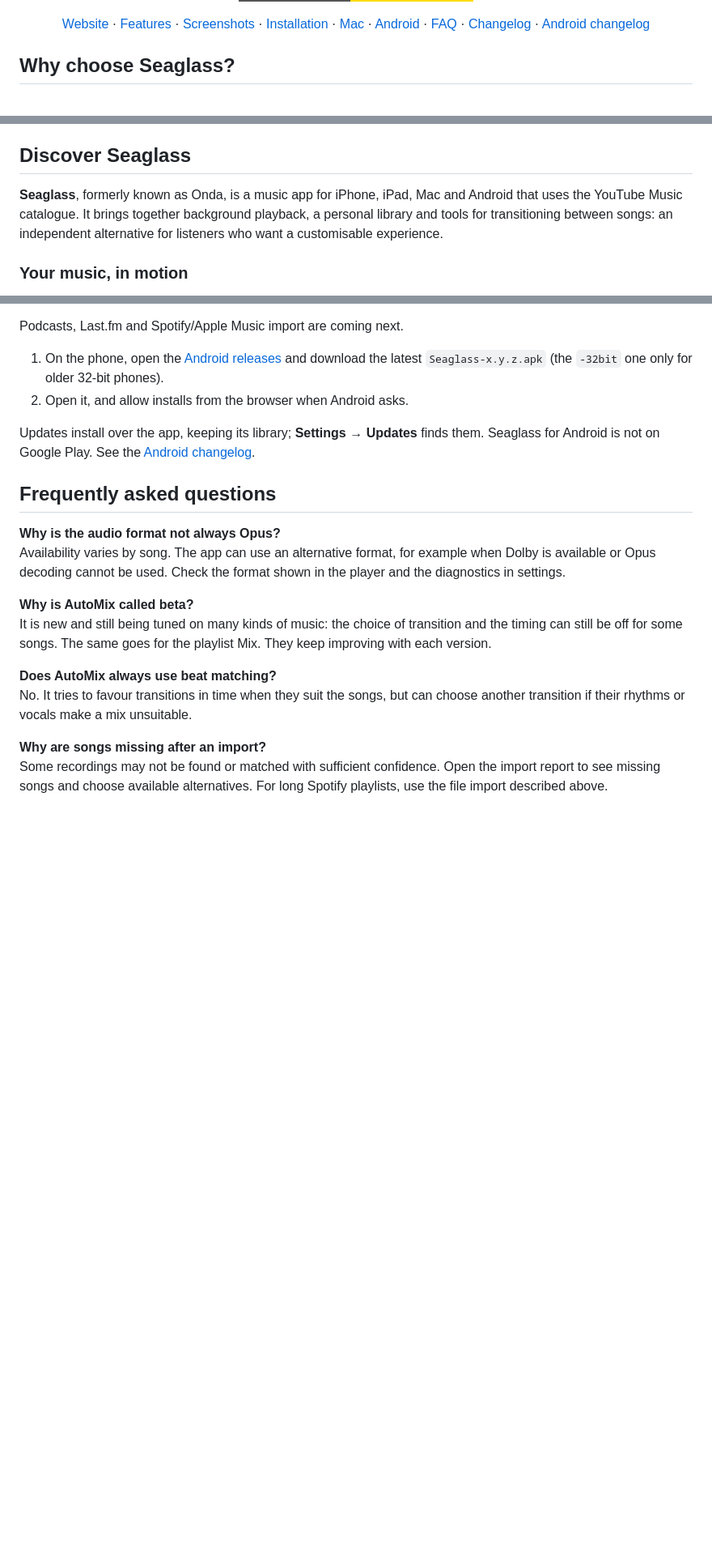
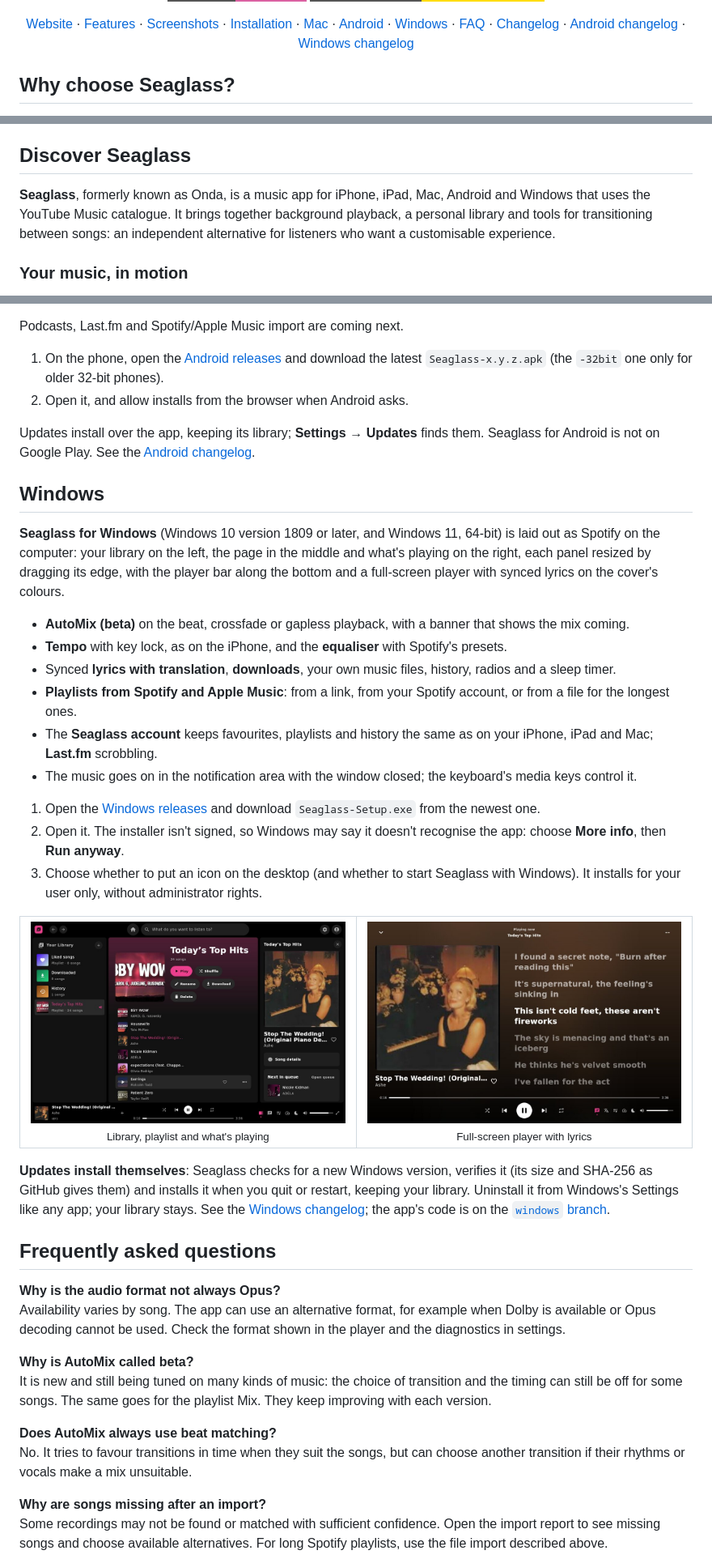
Before and after one commit to Foglio24/onda, a Markdown page: README.md, 3 parts joined by grey strips. Shown at 81% size. Drawn GitHub-style; pictures changed too: docs/screenshots/windows/home.jpg (added), docs/screenshots/windows/player.jpg (added); badges without logos; blank space fills up the shorter version.

```diff
--- a/README.md
+++ b/README.md
@@ -20,8 +21,8 @@ A hands-on music player for iPhone, iPad, <strong>Mac</strong> and Android, buil
 
 <p align="center">
   <a href="https://seaglass.mystudioappweb.com">Website</a> · <a href="#discover-seaglass">Features</a> · <a href="#screenshots">Screenshots</a> ·
-  <a href="#installation">Installation</a> · <a href="#mac">Mac</a> · <a href="#android">Android</a> · <a href="#frequently-asked-questions">FAQ</a> ·
-  <a href="CHANGELOG.md">Changelog</a> · <a href="android/CHANGELOG.md">Android changelog</a>
+  <a href="#installation">Installation</a> · <a href="#mac">Mac</a> · <a href="#android">Android</a> · <a href="#windows">Windows</a> · <a href="#frequently-asked-questions">FAQ</a> ·
+  <a href="CHANGELOG.md">Changelog</a> · <a href="android/CHANGELOG.md">Android changelog</a> · <a href="https://github.com/Foglio24/onda/blob/windows/windows/CHANGELOG.md">Windows changelog</a>
 </p>
 
 ## Why choose Seaglass?
@@ -37,7 +38,7 @@ Your choice is about the listening experience: more control over transitions, te
 
 ## Discover Seaglass
 
-**Seaglass**, formerly known as Onda, is a music app for iPhone, iPad, Mac and Android that uses the YouTube Music catalogue. It brings together background playback, a personal library and tools for transitioning between songs: an independent alternative for listeners who want a customisable experience.
+**Seaglass**, formerly known as Onda, is a music app for iPhone, iPad, Mac, Android and Windows that uses the YouTube Music catalogue. It brings together background playback, a personal library and tools for transitioning between songs: an independent alternative for listeners who want a customisable experience.
 
 ### Your music, in motion
 
@@ -175,6 +176,30 @@ Podcasts, Last.fm and Spotify/Apple Music import are coming next.
 
 Updates install over the app, keeping its library; **Settings → Updates** finds them. Seaglass for Android is not on Google Play. See the [Android changelog](android/CHANGELOG.md).
 
+## Windows
+
+**Seaglass for Windows** (Windows 10 version 1809 or later, and Windows 11, 64-bit) is laid out as Spotify on the computer: your library on the left, the page in the middle and what's playing on the right, each panel resized by dragging its edge, with the player bar along the bottom and a full-screen player with synced lyrics on the cover's colours.
+
+- **AutoMix (beta)** on the beat, crossfade or gapless playback, with a banner that shows the mix coming.
+- **Tempo** with key lock, as on the iPhone, and the **equaliser** with Spotify's presets.
+- Synced **lyrics with translation**, **downloads**, your own music files, history, radios and a sleep timer.
+- **Playlists from Spotify and Apple Music**: from a link, from your Spotify account, or from a file for the longest ones.
+- The **Seaglass account** keeps favourites, playlists and history the same as on your iPhone, iPad and Mac; **Last.fm** scrobbling.
+- The music goes on in the notification area with the window closed; the keyboard's media keys control it.
+
+1. Open the [Windows releases](https://github.com/Foglio24/onda/releases?q=windows-v&expanded=true) and download `Seaglass-Setup.exe` from the newest one.
+2. Open it. The installer isn't signed, so Windows may say it doesn't recognise the app: choose **More info**, then **Run anyway**.
+3. Choose whether to put an icon on the desktop (and whether to start Seaglass with Windows). It installs for your user only, without administrator rights.
+
+<table>
+  <tr>
+    <td align="center"><img src="docs/screenshots/windows/home.jpg" width="420" alt="A playlist and what's playing on Windows"><br><sub>Library, playlist and what's playing</sub></td>
+    <td align="center"><img src="docs/screenshots/windows/player.jpg" width="420" alt="The full-screen player with synced lyrics on Windows"><br><sub>Full-screen player with lyrics</sub></td>
+  </tr>
+</table>
+
+**Updates install themselves**: Seaglass checks for a new Windows version, verifies it (its size and SHA-256 as GitHub gives them) and installs it when you quit or restart, keeping your library. Uninstall it from Windows's Settings like any app; your library stays. See the [Windows changelog](https://github.com/Foglio24/onda/blob/windows/windows/CHANGELOG.md); the app's code is on the [`windows` branch](https://github.com/Foglio24/onda/tree/windows/windows).
+
 ## Frequently asked questions
 
 **Why is the audio format not always Opus?**
```
Also changed, not shown: other parts of README.md (+5 -4 lines), 6 other files.
